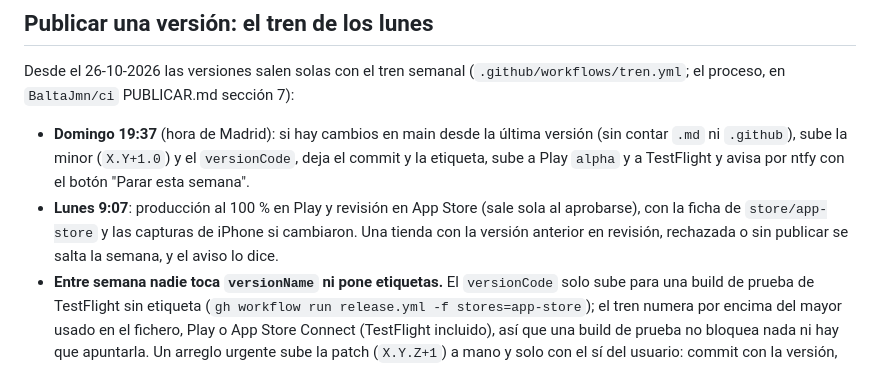
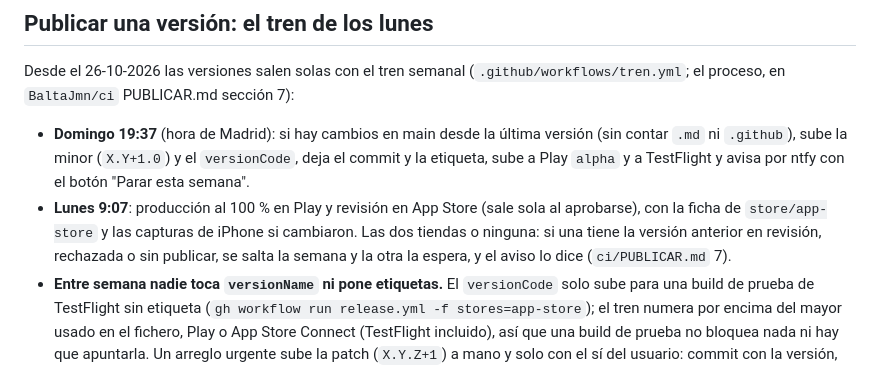
Before and after one commit to BaltaJmn/color, a Markdown page: store/ci.md, the part around the change. Rendered like a GitHub page.

Commit message:
store/ci.md: el tren saca las dos tiendas o ninguna
Misma version en Android y en iPhone, decision del usuario del 23-10-2026 (ci 0221435).

Co-Authored-By: Claude Opus 5.5 <noreply@anthropic.com>

```diff
--- a/store/ci.md
+++ b/store/ci.md
@@ -22,8 +22,9 @@ proceso, en `BaltaJmn/ci` PUBLICAR.md sección 7):
   `.md` ni `.github`), sube la minor (`X.Y+1.0`) y el `versionCode`, deja el commit y la etiqueta,
   sube a Play `alpha` y a TestFlight y avisa por ntfy con el botón "Parar esta semana".
 - **Lunes 9:07**: producción al 100 % en Play y revisión en App Store (sale sola al aprobarse), con
-  la ficha de `store/app-store` y las capturas de iPhone si cambiaron. Una tienda con la versión
-  anterior en revisión, rechazada o sin publicar se salta la semana, y el aviso lo dice.
+  la ficha de `store/app-store` y las capturas de iPhone si cambiaron. Las dos tiendas o ninguna:
+  si una tiene la versión anterior en revisión, rechazada o sin publicar, se salta la semana y la otra
+  la espera, y el aviso lo dice (`ci/PUBLICAR.md` 7).
 - **Entre semana nadie toca `versionName` ni pone etiquetas.** El `versionCode` solo sube para una
   build de prueba de TestFlight sin etiqueta (`gh workflow run release.yml -f stores=app-store`); el
   tren numera por encima del mayor usado en el fichero, Play o App Store Connect (TestFlight incluido), así que una build de prueba no bloquea nada ni hay que apuntarla. Un arreglo urgente sube la patch
```
